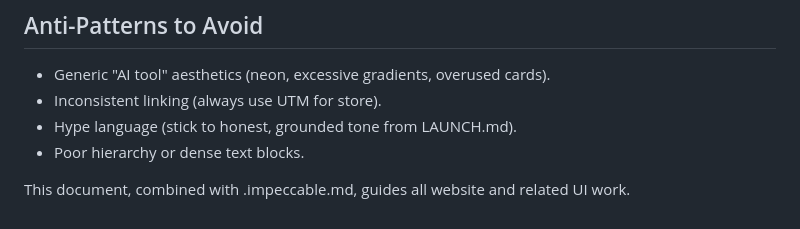
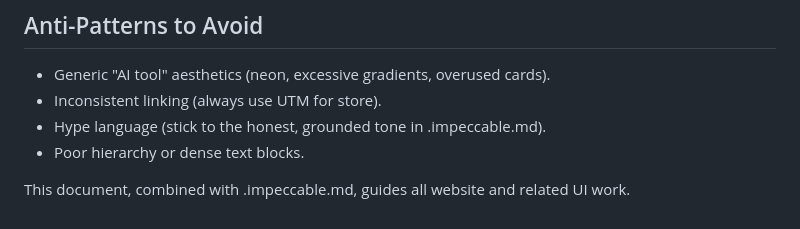
Before and after one commit to oleg-koval/mergechain, a Markdown page: design.md, the part around the change. GitHub-like rendering.

Commit message:
chore: remove LAUNCH.md and clean reference in design.md

```diff
--- a/design.md
+++ b/design.md
@@ -74,7 +74,7 @@ The site must feel cohesive with the extension's own UI (popup and settings page
 
 - Generic "AI tool" aesthetics (neon, excessive gradients, overused cards).
 - Inconsistent linking (always use UTM for store).
-- Hype language (stick to honest, grounded tone from LAUNCH.md).
+- Hype language (stick to the honest, grounded tone in .impeccable.md).
 - Poor hierarchy or dense text blocks.
 
 This document, combined with .impeccable.md, guides all website and related UI work.
```
Also changed, not shown: LAUNCH.md (deleted, +0 -140 lines).
